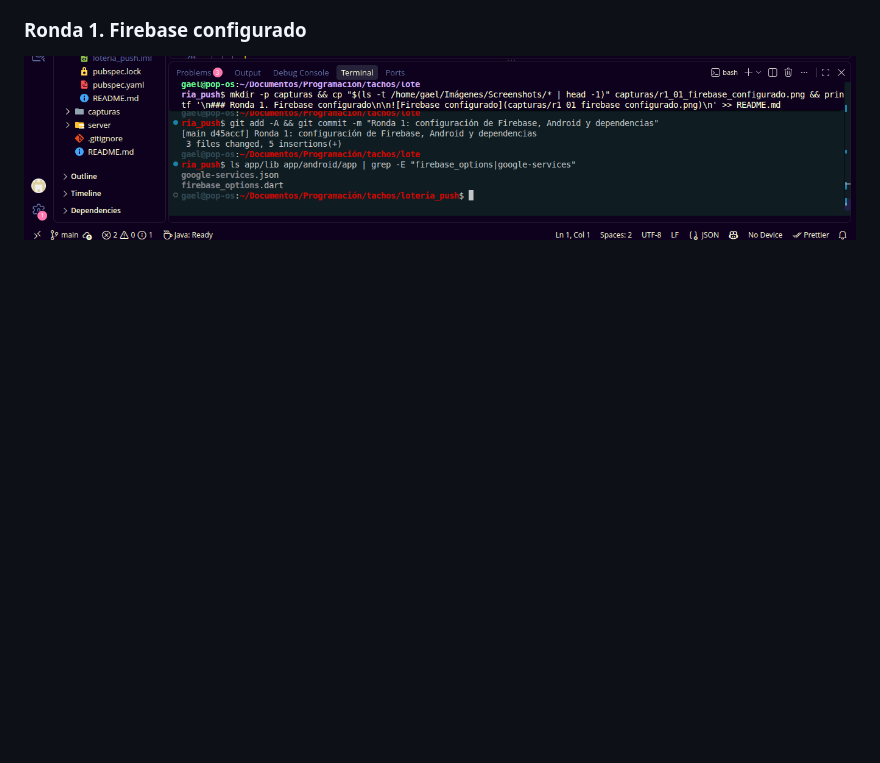
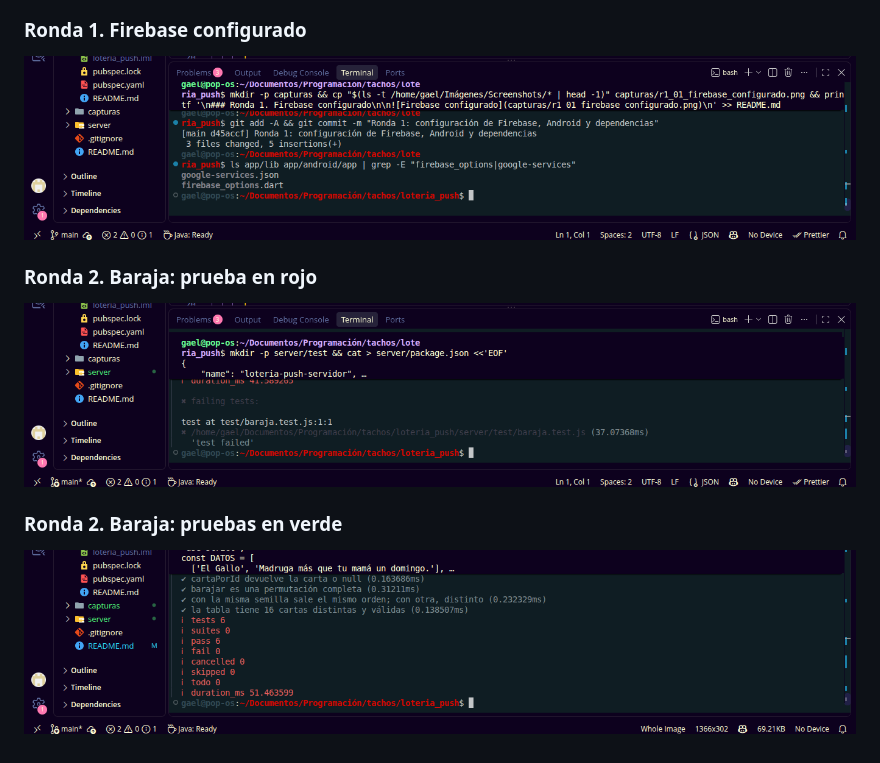
Before and after one commit to 1225100273gaao-ops/loteria_push, a Markdown page: README.md, the part around the change. Drawn GitHub-style; pictures changed too: capturas/r2_01_test_rojo.png (added), capturas/r2_02_baraja_test_verde.png (added); blank space fills up the shorter version.

Commit message:
Ronda 2: baraja del servidor (rojo y verde)

```diff
--- a/README.md
+++ b/README.md
@@ -18,3 +18,11 @@ Manual TDD: notificaciones push (Firebase Cloud Messaging) en Flutter con un ser
 ### Ronda 1. Firebase configurado
 
 ![Firebase configurado](capturas/r1_01_firebase_configurado.png)
+
+### Ronda 2. Baraja: prueba en rojo
+
+![Baraja en rojo](capturas/r2_01_test_rojo.png)
+
+### Ronda 2. Baraja: pruebas en verde
+
+![Baraja en verde](capturas/r2_02_baraja_test_verde.png)
```
Also changed, not shown: 3 other files.
